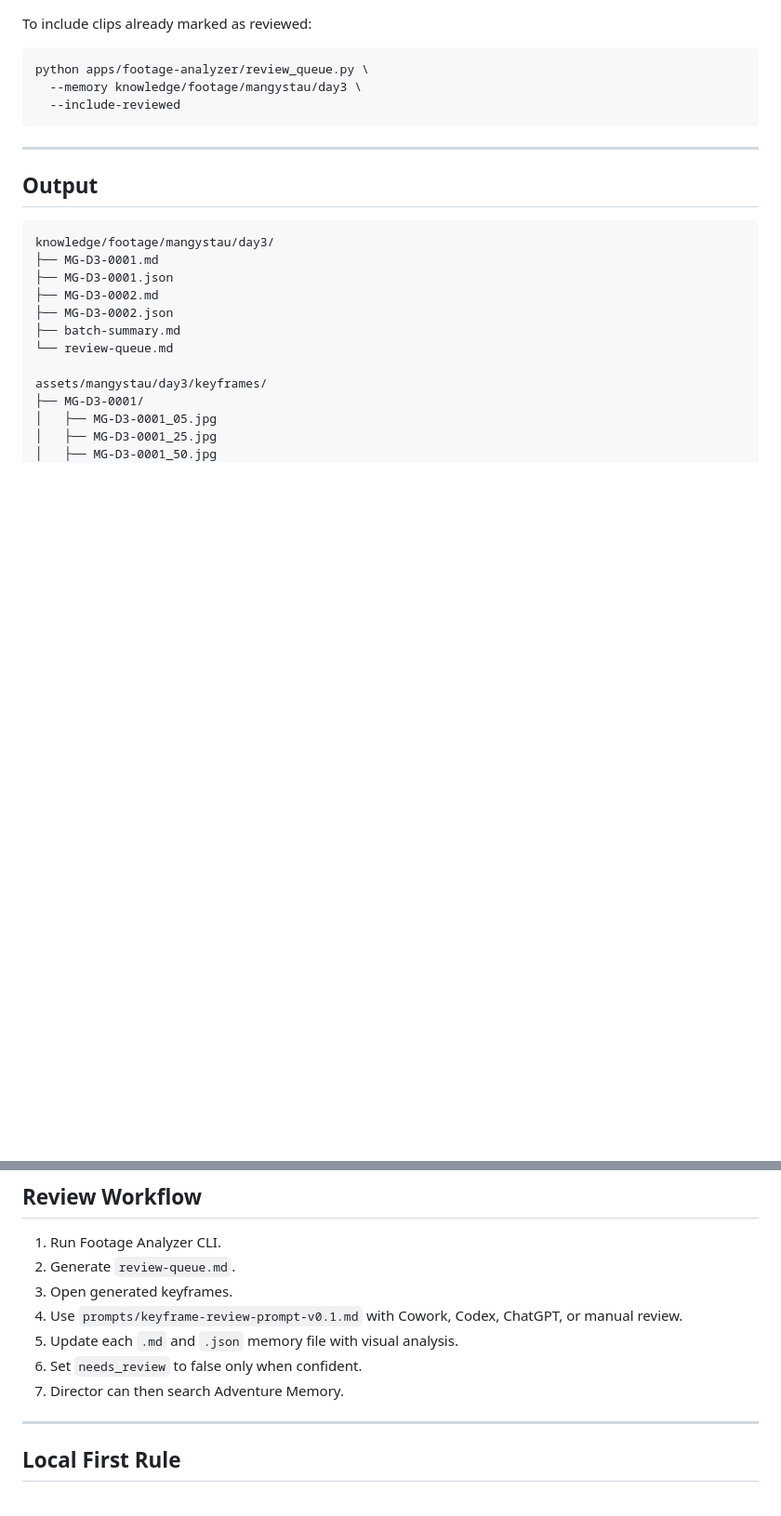
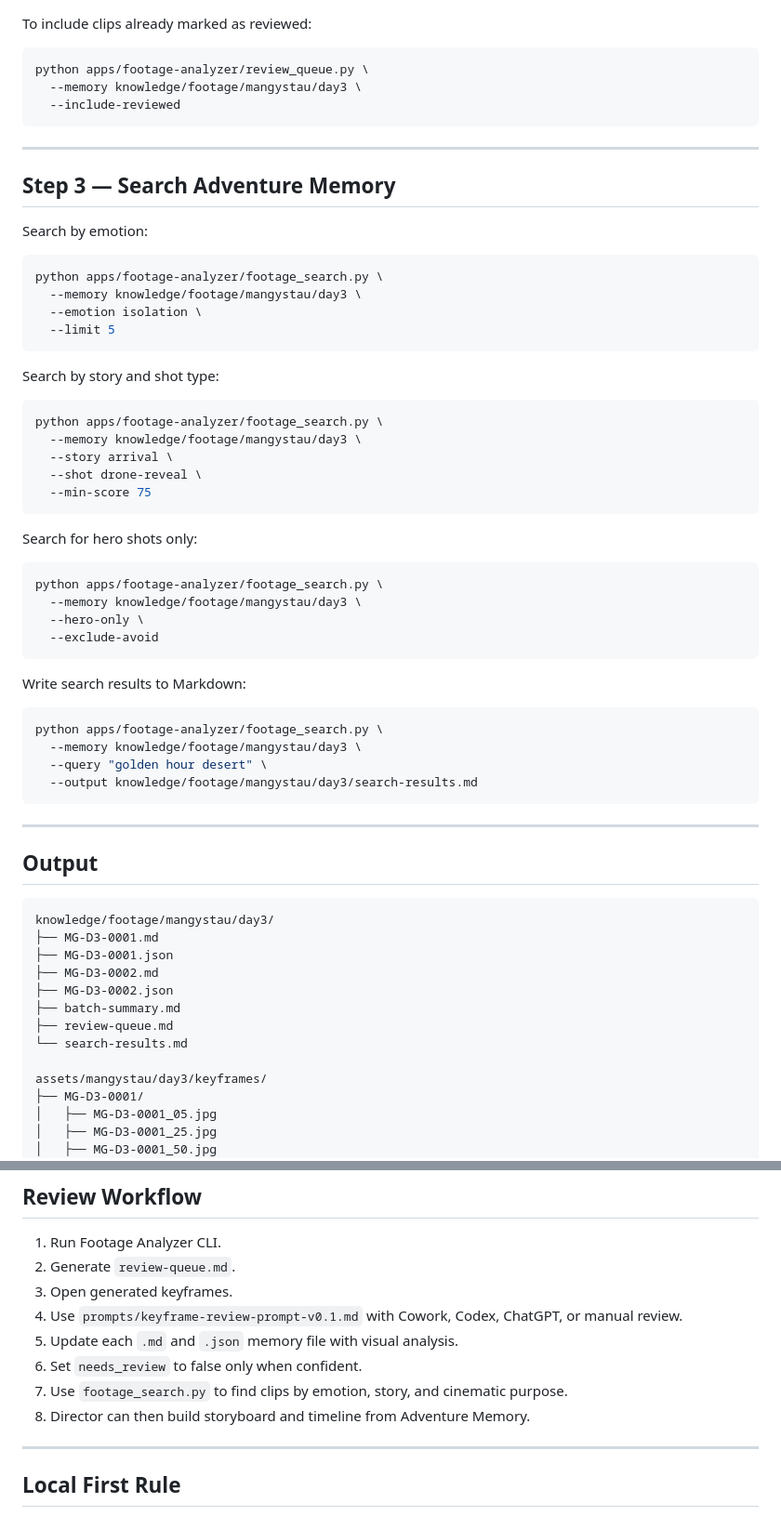
Before and after one commit to levkim/turvis-cinematic-os, a Markdown page: apps/footage-analyzer/README.md, 2 parts joined by grey strips. Shown at 93% size. Rendered like a GitHub page; blank space fills up the shorter version.

Commit message:
Document Footage Search CLI

````diff
--- a/apps/footage-analyzer/README.md
+++ b/apps/footage-analyzer/README.md
@@ -106,6 +107,47 @@ python apps/footage-analyzer/review_queue.py \
 
 ---
 
+## Step 3 — Search Adventure Memory
+
+Search by emotion:
+
+```bash
+python apps/footage-analyzer/footage_search.py \
+  --memory knowledge/footage/mangystau/day3 \
+  --emotion isolation \
+  --limit 5
+```
+
+Search by story and shot type:
+
+```bash
+python apps/footage-analyzer/footage_search.py \
+  --memory knowledge/footage/mangystau/day3 \
+  --story arrival \
+  --shot drone-reveal \
+  --min-score 75
+```
+
+Search for hero shots only:
+
+```bash
+python apps/footage-analyzer/footage_search.py \
+  --memory knowledge/footage/mangystau/day3 \
+  --hero-only \
+  --exclude-avoid
+```
+
+Write search results to Markdown:
+
+```bash
+python apps/footage-analyzer/footage_search.py \
+  --memory knowledge/footage/mangystau/day3 \
+  --query "golden hour desert" \
+  --output knowledge/footage/mangystau/day3/search-results.md
+```
+
+---
+
 ## Output
 
 ```text
@@ -115,7 +157,8 @@ knowledge/footage/mangystau/day3/
 ├── MG-D3-0002.md
 ├── MG-D3-0002.json
 ├── batch-summary.md
-└── review-queue.md
+├── review-queue.md
+└── search-results.md
 
 assets/mangystau/day3/keyframes/
 ├── MG-D3-0001/
@@ -136,7 +179,8 @@ assets/mangystau/day3/keyframes/
 4. Use `prompts/keyframe-review-prompt-v0.1.md` with Cowork, Codex, ChatGPT, or manual review.
 5. Update each `.md` and `.json` memory file with visual analysis.
 6. Set `needs_review` to false only when confident.
-7. Director can then search Adventure Memory.
+7. Use `footage_search.py` to find clips by emotion, story, and cinematic purpose.
+8. Director can then build storyboard and timeline from Adventure Memory.
 
 ---
 
````
Also changed, not shown: other parts of apps/footage-analyzer/README.md (+6 -5 lines).
